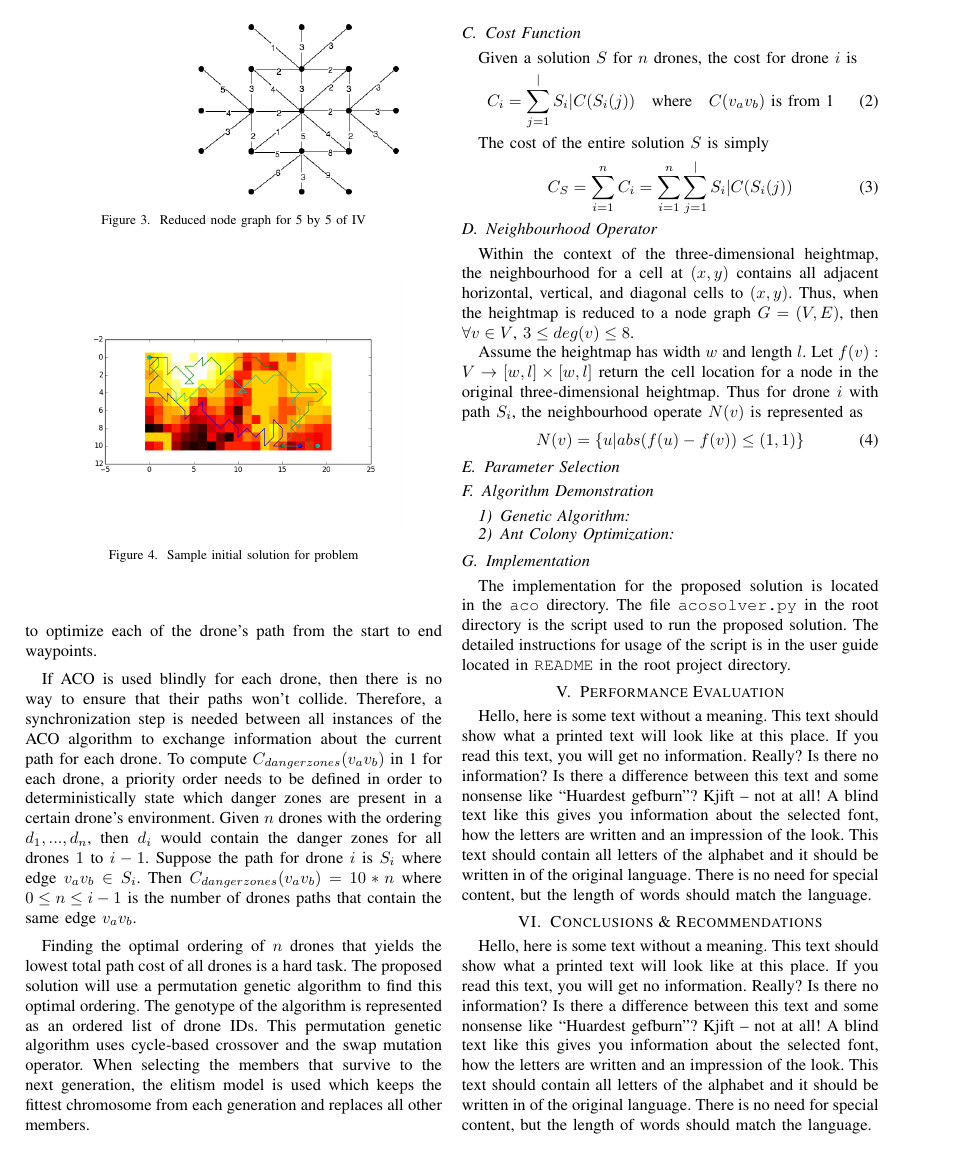
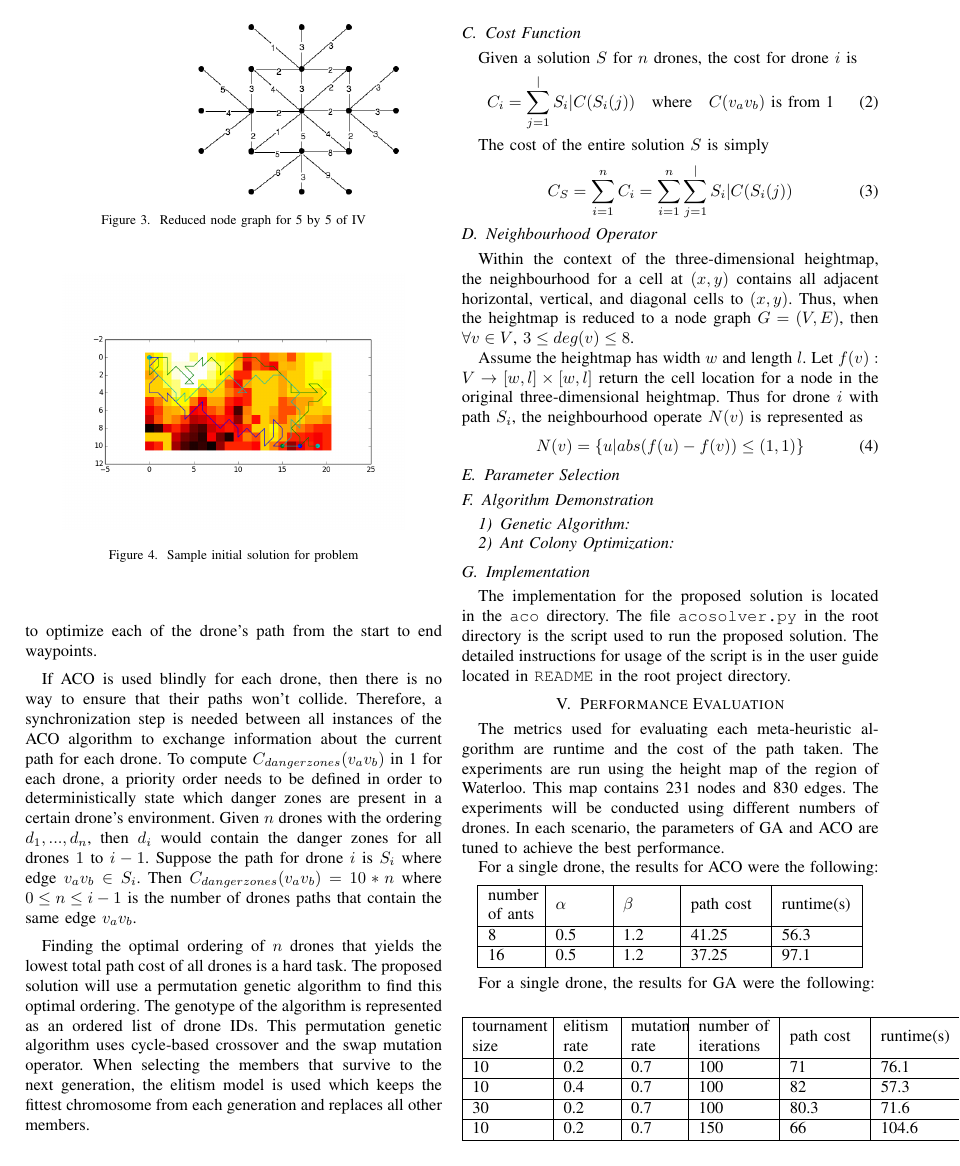
Before and after one commit to andrew-zhou/ece457a, a LaTeX paper (report/report.tex): page 3 of 4 before the commit and page 3 of 5 after it. Compiled offline with pdfLaTeX.

Commit message:
performance section

```diff
--- a/report/report.tex
+++ b/report/report.tex
@@ -6,6 +6,7 @@
 \usepackage{textcomp}
 \usepackage[english]{babel}
 \usepackage{blindtext}
+\usepackage{array}
 \def\BibTeX{{\rm B\kern-.05em{\sc i\kern-.025em b}\kern-.08em
     T\kern-.1667em\lower.7ex\hbox{E}\kern-.125emX}}
 \begin{document}
@@ -177,5 +178,34 @@ N(v) = \{ u | abs(f(u) - f(v)) \leq (1, 1) \}
 The implementation for the proposed solution is located in the \verb|aco| directory. The file \verb|acosolver.py| in the root directory is the script used to run the proposed solution. The detailed instructions for usage of the script is in the user guide located in \verb|README| in the root project directory.
 
 \section{Performance Evaluation}
-% TODO: Tony
-\blindtext
+The metrics used for evaluating each meta-heuristic algorithm are runtime and the cost of the path taken. The experiments are run using the height map of the region of Waterloo. This map contains 231 nodes and 830 edges. The experiments will be conducted using different numbers of drones. In each scenario, the parameters of GA and ACO are tuned to achieve the best performance.
+
+For a single drone, the results for ACO were the following:
+\begin{center}
+\begin{tabular}{ | m{1cm} | m{1cm}| m{1cm} | m{1.5cm} | m{1.5cm} |}
+\hline
+number of ants & $\alpha$ & $\beta$ & path cost & runtime(s) \\
+\hline
+8 & 0.5 & 1.2 & 41.25 & 56.3 \\
+\hline
+16 & 0.5 & 1.2 & 37.25 &  97.1 \\
+\hline
+\end{tabular}
+\end{center}
+
+For a single drone, the results for GA were the following:
+\begin{center}
+\begin{tabular}{ | m{1.5cm} | m{1cm}| m{1cm} | m{1.5cm} | m{1.5cm} | m{1.5cm} |}
+\hline
+tournament size & elitism rate & mutation rate & number of iterations & path cost & runtime(s) \\
+\hline
+10 & 0.2 & 0.7 & 100 & 71 & 76.1 \\
+\hline
+10 & 0.4 & 0.7 & 100 & 82 &  57.3  \\
+\hline
+30 & 0.2 & 0.7 & 100 & 80.3 &  71.6  \\
+\hline
+10 & 0.2 & 0.7 & 150 & 66 &  104.6  \\
+\hline
+\end{tabular}
+\end{center}
@@ -181,0 +221 @@ The implementation for the proposed solution is located in the \verb|aco| direct
+For two drones, the results for ACO were the following:
@@ -181,0 +225,5 @@ The implementation for the proposed solution is located in the \verb|aco| direct
+number of ants & $\alpha$ & $\beta$ & path cost & runtime(s) \\
+\hline
+8 & 0.5 & 1.2 & 53.75 & 83.5 \\
+\hline
+16 & 0.5 & 1.2 & 48.75 & 165.5 \\
@@ -181,0 +234 @@ The implementation for the proposed solution is located in the \verb|aco| direct
+For two drones, the results for GA were the following:
@@ -181,0 +238,3 @@ The implementation for the proposed solution is located in the \verb|aco| direct
+tournament size & elitism rate & mutation rate & number of iterations & path cost & runtime(s) \\
+\hline
+10 & 0.2 & 0.7 & 100 & 94 & 140.6 \\
@@ -181,0 +244,3 @@ The implementation for the proposed solution is located in the \verb|aco| direct
+30 & 0.2 & 0.7 & 100 & 110 & 130.5  \\
+\hline
+10 & 0.2 & 0.7 & 150 & 86 & 198.5  \\
```
Also changed, not shown: report/performance/aco_1_drone.png (added), report/performance/aco_2_drone.png (added), report/performance/ga_1_drone.png (added), report/performance/ga_2_drone.png (added), report/report.tex (37 more changed lines), 1 other file.
